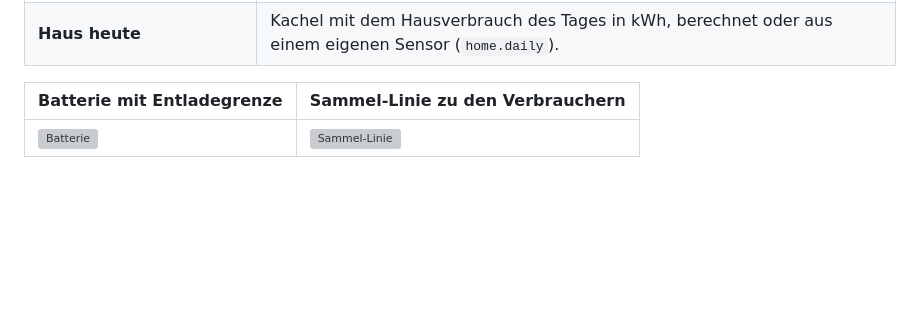
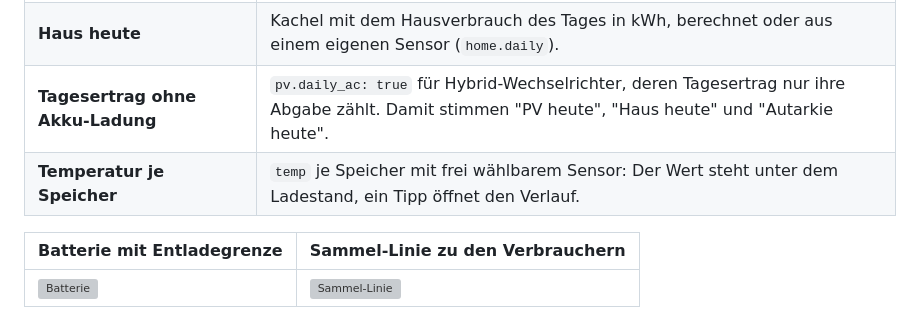
Before and after one commit to msucimaker3112/energy-cockpit, a Markdown page: README.md, the part around the change. GitHub-like rendering; blank space fills up the shorter version; grey boxes are pictures that could not be loaded.

Commit message:
Doku: Tagesertrag von Hybrid-Wechselrichtern und Temperatur je Speicher
Co-Authored-By: Claude Opus 5.5 <noreply@anthropic.com>

```diff
--- a/README.md
+++ b/README.md
@@ -94,6 +94,8 @@ Die Schritte der einzelnen Karten sind in der [Installationsanleitung](docs/INST
 | **Nur Watt** | `watt_only: true` zeigt alle Leistungen in Watt (zum Beispiel 6.200 W) statt ab 1000 W in kW. |
 | **Aktiv ab** | `on_w` je Verbraucher oder Gruppe: ab welcher Leistung Rahmen und Linie erscheinen (Standard 10 W). Gut für kleine Verbraucher wie eine Zirkulationspumpe. |
 | **Haus heute** | Kachel mit dem Hausverbrauch des Tages in kWh, berechnet oder aus einem eigenen Sensor (`home.daily`). |
+| **Tagesertrag ohne Akku-Ladung** | `pv.daily_ac: true` für Hybrid-Wechselrichter, deren Tagesertrag nur ihre Abgabe zählt. Damit stimmen "PV heute", "Haus heute" und "Autarkie heute". |
+| **Temperatur je Speicher** | `temp` je Speicher mit frei wählbarem Sensor: Der Wert steht unter dem Ladestand, ein Tipp öffnet den Verlauf. |
 
 | Batterie mit Entladegrenze | Sammel-Linie zu den Verbrauchern |
 |---|---|
```
Also changed, not shown: docs/INSTALLATION.md (+2 -1 lines), docs/KONFIGURATION.md (+34 -0 lines).
